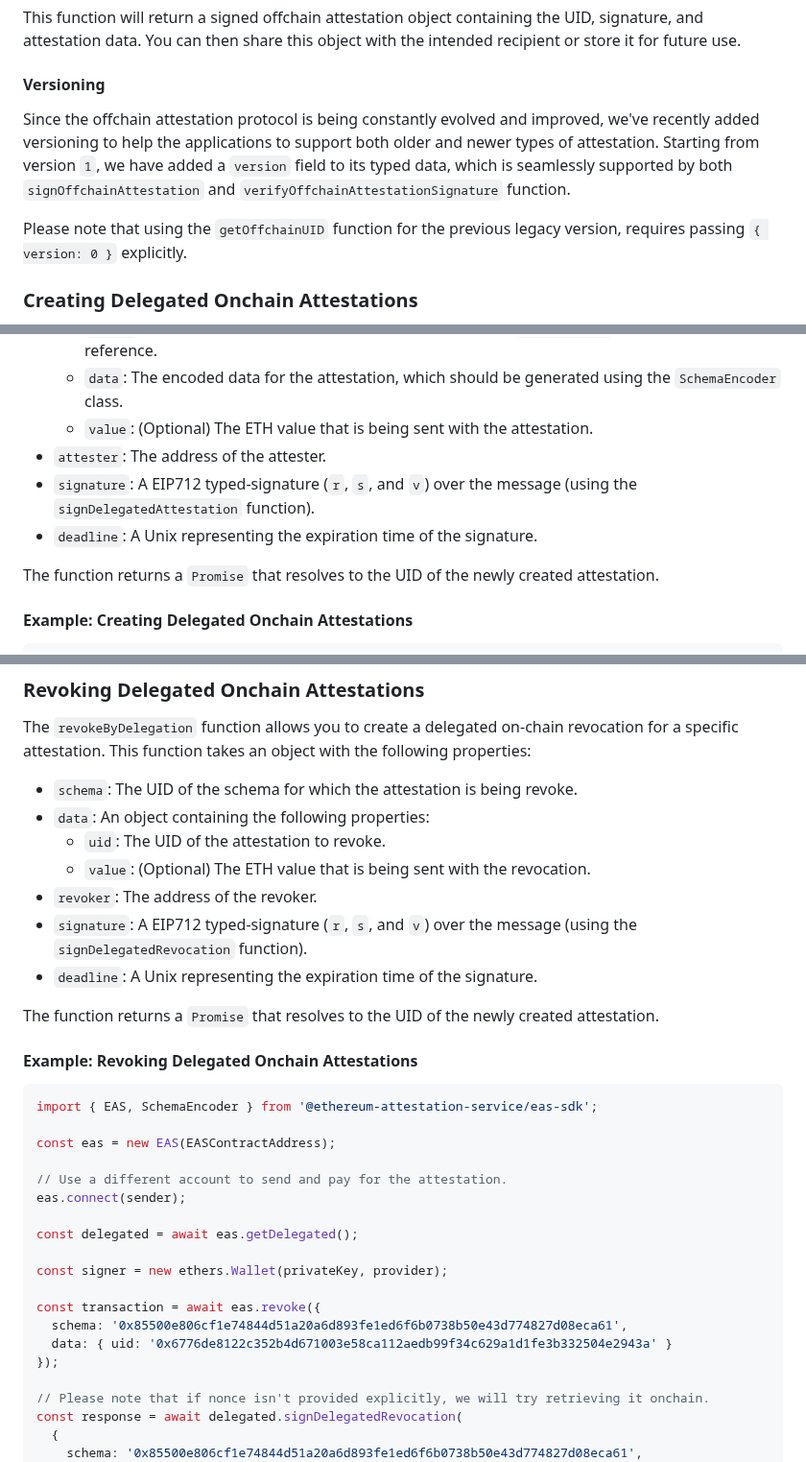
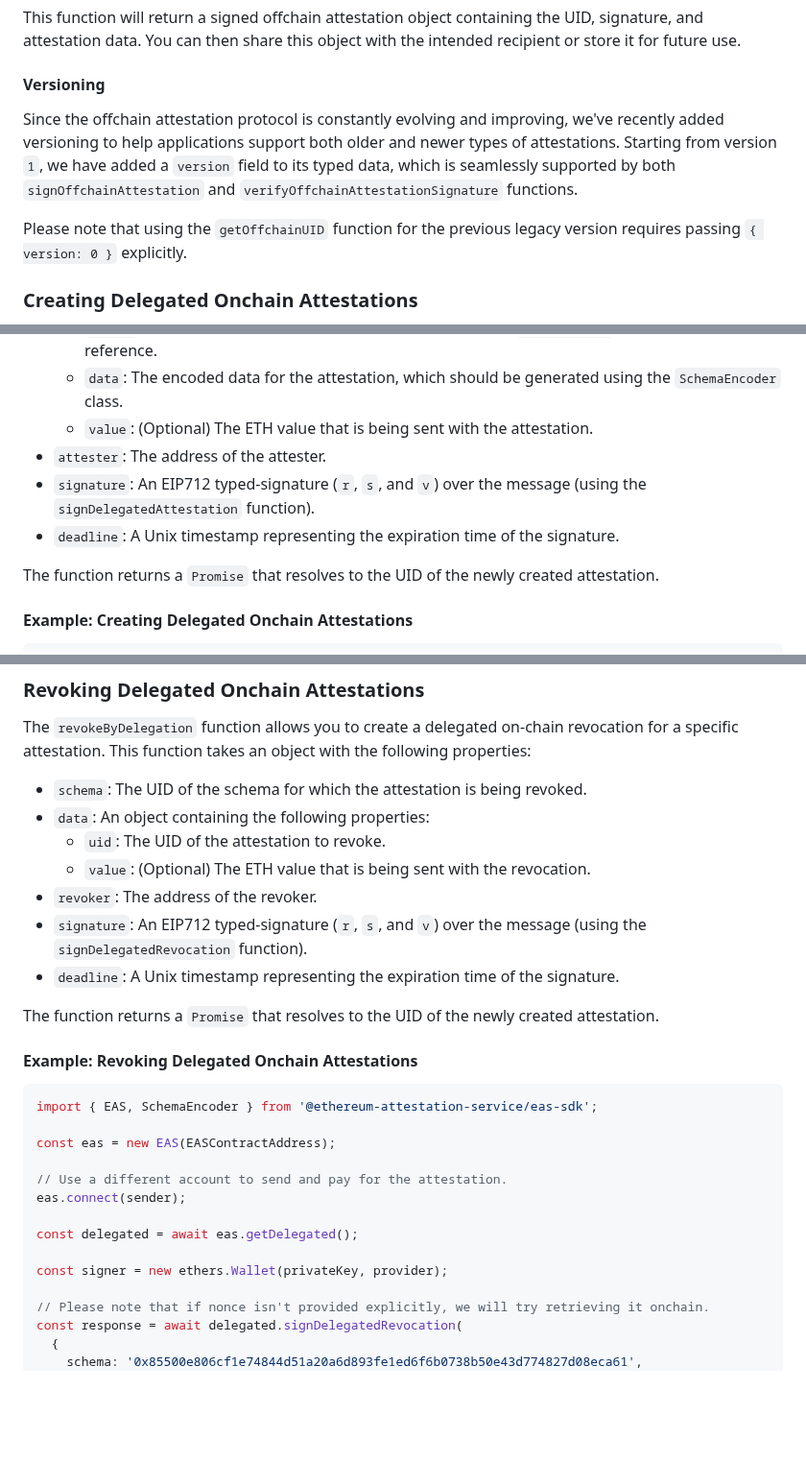
Before and after one commit to ethereum-attestation-service/eas-sdk, a Markdown page: README.md, 3 parts joined by grey strips. Shown at 96% size. Drawn GitHub-style; blank space fills up the shorter version.

```diff
--- a/README.md
+++ b/README.md
@@ -289,9 +289,9 @@ This function will return a signed offchain attestation object containing the UI
 
 #### Versioning
 
-Since the offchain attestation protocol is being constantly evolved and improved, we've recently added versioning to help the applications to support both older and newer types of attestation. Starting from version `1`, we have added a `version` field to its typed data, which is seamlessly supported by both `signOffchainAttestation` and `verifyOffchainAttestationSignature` function.
+Since the offchain attestation protocol is constantly evolving and improving, we've recently added versioning to help applications support both older and newer types of attestations. Starting from version `1`, we have added a `version` field to its typed data, which is seamlessly supported by both `signOffchainAttestation` and `verifyOffchainAttestationSignature` functions.
 
-Please note that using the `getOffchainUID` function for the previous legacy version, requires passing `{ version: 0 }` explicitly.
+Please note that using the `getOffchainUID` function for the previous legacy version requires passing `{ version: 0 }` explicitly.
 
 ### Creating Delegated Onchain Attestations
 
@@ -306,8 +306,8 @@ The `attestByDelegation` function allows you to create a delegated on-chain atte
   - `data`: The encoded data for the attestation, which should be generated using the `SchemaEncoder` class.
   - `value`: (Optional) The ETH value that is being sent with the attestation.
 - `attester`: The address of the attester.
-- `signature`: A EIP712 typed-signature (`r`, `s`, and `v`) over the message (using the `signDelegatedAttestation` function).
-- `deadline`: A Unix representing the expiration time of the signature.
+- `signature`: An EIP712 typed-signature (`r`, `s`, and `v`) over the message (using the `signDelegatedAttestation` function).
+- `deadline`: A Unix timestamp representing the expiration time of the signature.
 
 The function returns a `Promise` that resolves to the UID of the newly created attestation.
 
@@ -374,13 +374,13 @@ console.log('Transaction receipt:', transaction.receipt);
 
 The `revokeByDelegation` function allows you to create a delegated on-chain revocation for a specific attestation. This function takes an object with the following properties:
 
-- `schema`: The UID of the schema for which the attestation is being revoke.
+- `schema`: The UID of the schema for which the attestation is being revoked.
 - `data`: An object containing the following properties:
   - `uid`: The UID of the attestation to revoke.
   - `value`: (Optional) The ETH value that is being sent with the revocation.
 - `revoker`: The address of the revoker.
-- `signature`: A EIP712 typed-signature (`r`, `s`, and `v`) over the message (using the `signDelegatedRevocation` function).
-- `deadline`: A Unix representing the expiration time of the signature.
+- `signature`: An EIP712 typed-signature (`r`, `s`, and `v`) over the message (using the `signDelegatedRevocation` function).
+- `deadline`: A Unix timestamp representing the expiration time of the signature.
 
 The function returns a `Promise` that resolves to the UID of the newly created attestation.
 
@@ -397,11 +397,6 @@ eas.connect(sender);
 const delegated = await eas.getDelegated();
 
 const signer = new ethers.Wallet(privateKey, provider);
-
-const transaction = await eas.revoke({
-  schema: '0x85500e806cf1e74844d51a20a6d893fe1ed6f6b0738b50e43d774827d08eca61',
-  data: { uid: '0x6776de8122c352b4d671003e58ca112aedb99f34c629a1d1fe3b332504e2943a' }
-});
 
 // Please note that if nonce isn't provided explicitly, we will try retrieving it onchain.
 const response = await delegated.signDelegatedRevocation(
```
Also changed, not shown: other parts of README.md (+7 -7 lines).
